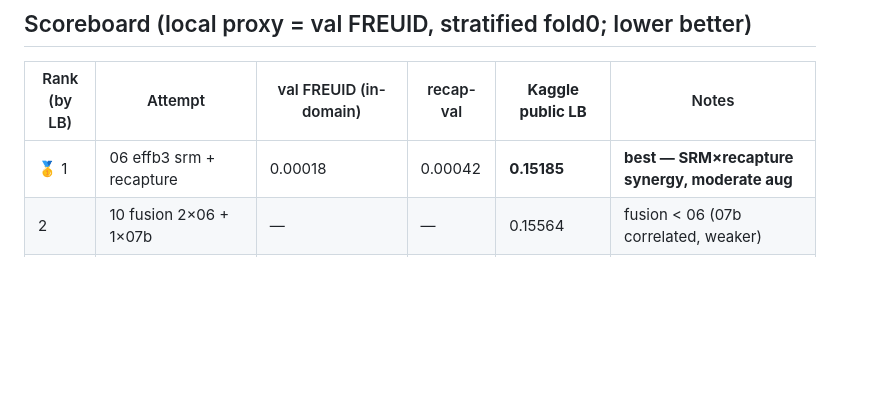
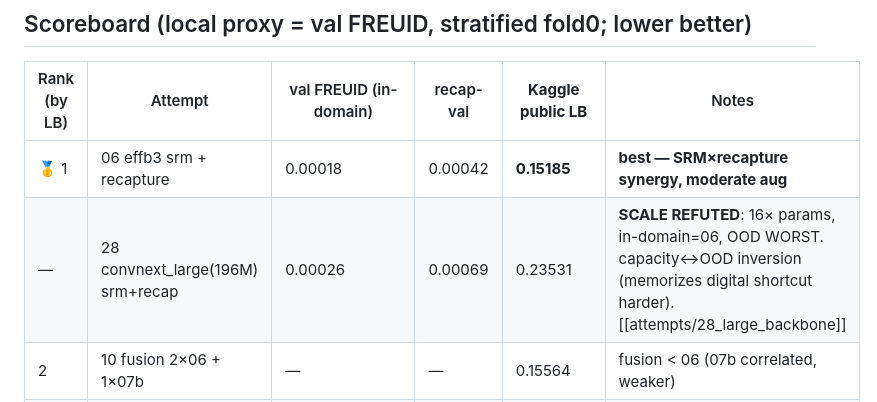
Before and after one commit to sdlvkqmv/freuid-challenge-2026, a Markdown page: docs/SUMMARY.md, the part around the change. Rendered like a GitHub page; blank space fills up the shorter version.

```diff
--- a/docs/SUMMARY.md
+++ b/docs/SUMMARY.md
@@ -48,6 +48,7 @@ Metric = **FREUID score** = `1 - HM(1-AuDET, 1-APCER@1%BPCER)` (DET-curve based,
 | Rank (by LB) | Attempt | val FREUID (in-domain) | recap-val | **Kaggle public LB** | Notes |
 |---|---|---|---|---|---|
 | 🥇 1 | 06 effb3 srm + recapture | 0.00018 | 0.00042 | **0.15185** | **best — SRM×recapture synergy, moderate aug** |
+| — | 28 convnext_large(196M) srm+recap | 0.00026 | 0.00069 | 0.23531 | **SCALE REFUTED**: 16× params, in-domain=06, OOD WORST. capacity↔OOD inversion (memorizes digital shortcut harder). [[attempts/28_large_backbone]] |
 | 2 | 10 fusion 2×06 + 1×07b | — | — | 0.15564 | fusion < 06 (07b correlated, weaker) |
 | 3 | 11 G-AdaBN (06 ckpt + test-BN) | — | — | 0.15598 | test-time BN recompute ≈ no-op (06 already recap-trained) |
 | 4 | 11 G-Tent (06 ckpt, BN affine) | — | — | 0.15854 | entropy ~0 (overconfident) → drift, worse |
```
Also changed, not shown: docs/attempts/28_large_backbone.md (added, +47 -0 lines).
